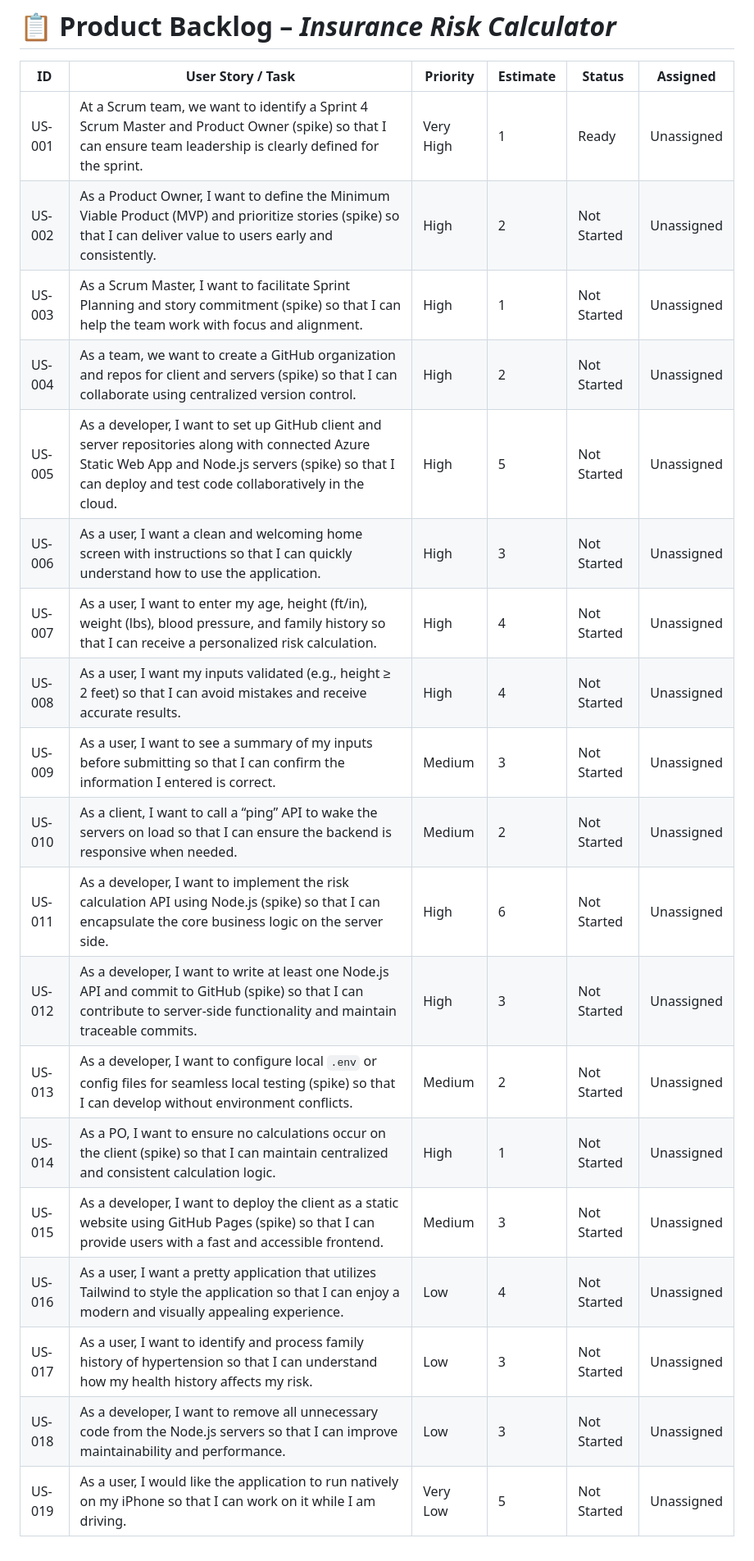
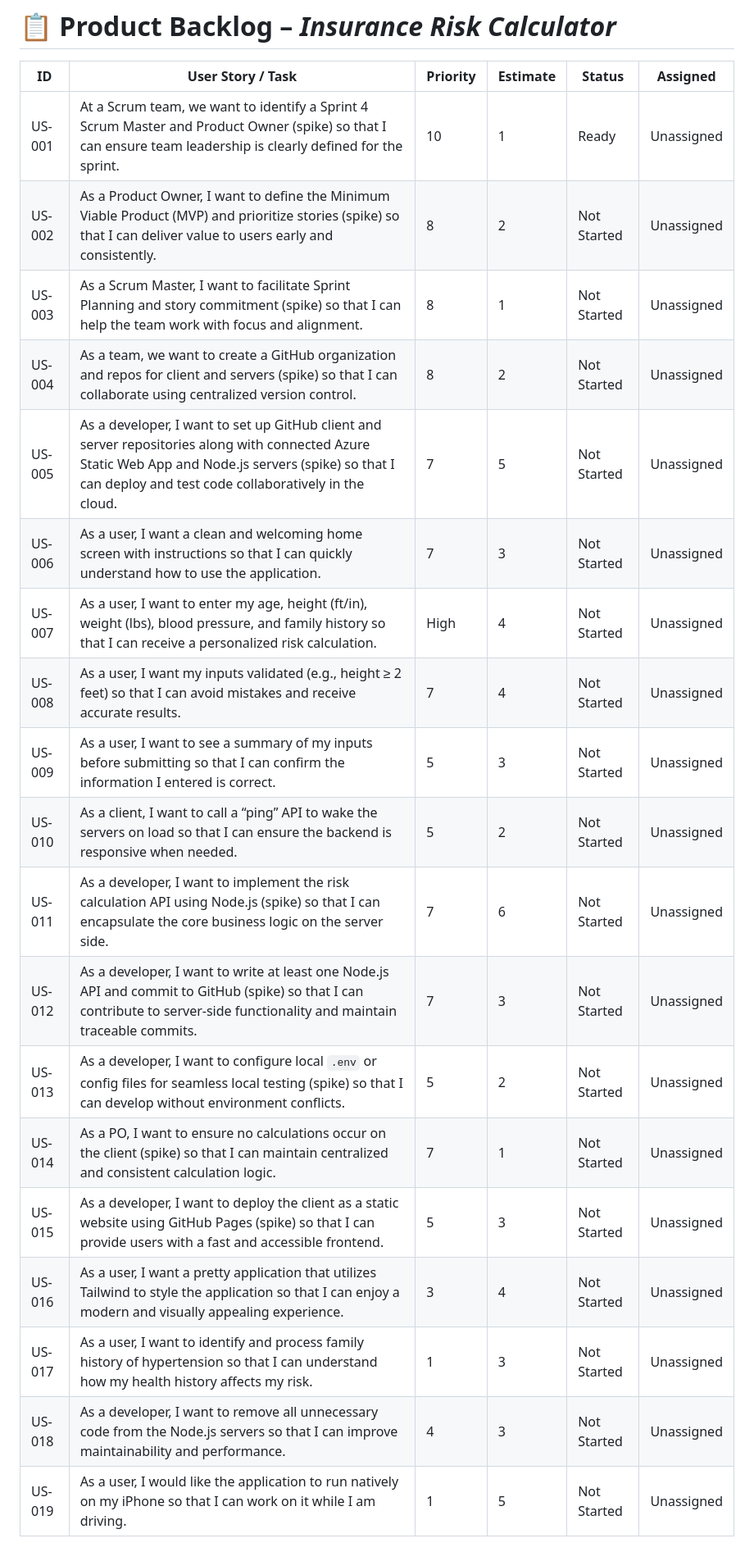
Before and after one commit to EricJPogue/product-backlog-hirc, a Markdown page: backlog.md, the part around the change. Shown at 82% size. Drawn GitHub-style.

```diff
--- a/backlog.md
+++ b/backlog.md
@@ -8,22 +8,22 @@ permalink: /backlog/
 
 | **ID** | **User Story / Task** | **Priority** | **Estimate** | **Status** | **Assigned** |
 |--------|------------------------|--------------|--------------|------------|--------------|
-| US-001 | At a Scrum team, we want to identify a Sprint 4 Scrum Master and Product Owner (spike) so that I can ensure team leadership is clearly defined for the sprint. | Very High | 1 | Ready | Unassigned |
-| US-002 | As a Product Owner, I want to define the Minimum Viable Product (MVP) and prioritize stories (spike) so that I can deliver value to users early and consistently. | High | 2 | Not Started | Unassigned |
-| US-003 | As a Scrum Master, I want to facilitate Sprint Planning and story commitment (spike) so that I can help the team work with focus and alignment. | High | 1 | Not Started | Unassigned |
-| US-004 | As a team, we want to create a GitHub organization and repos for client and servers (spike) so that I can collaborate using centralized version control. | High | 2 | Not Started | Unassigned |
-| US-005 | As a developer, I want to set up GitHub client and server repositories along with connected Azure Static Web App and Node.js servers (spike) so that I can deploy and test code collaboratively in the cloud. | High | 5 | Not Started | Unassigned |
-| US-006 | As a user, I want a clean and welcoming home screen with instructions so that I can quickly understand how to use the application. | High | 3 | Not Started | Unassigned |
+| US-001 | At a Scrum team, we want to identify a Sprint 4 Scrum Master and Product Owner (spike) so that I can ensure team leadership is clearly defined for the sprint. | 10 | 1 | Ready | Unassigned |
+| US-002 | As a Product Owner, I want to define the Minimum Viable Product (MVP) and prioritize stories (spike) so that I can deliver value to users early and consistently. | 8 | 2 | Not Started | Unassigned |
+| US-003 | As a Scrum Master, I want to facilitate Sprint Planning and story commitment (spike) so that I can help the team work with focus and alignment. | 8 | 1 | Not Started | Unassigned |
+| US-004 | As a team, we want to create a GitHub organization and repos for client and servers (spike) so that I can collaborate using centralized version control. | 8 | 2 | Not Started | Unassigned |
+| US-005 | As a developer, I want to set up GitHub client and server repositories along with connected Azure Static Web App and Node.js servers (spike) so that I can deploy and test code collaboratively in the cloud. | 7 | 5 | Not Started | Unassigned |
+| US-006 | As a user, I want a clean and welcoming home screen with instructions so that I can quickly understand how to use the application. | 7 | 3 | Not Started | Unassigned |
 | US-007 | As a user, I want to enter my age, height (ft/in), weight (lbs), blood pressure, and family history so that I can receive a personalized risk calculation. | High | 4 | Not Started | Unassigned |
-| US-008 | As a user, I want my inputs validated (e.g., height ≥ 2 feet) so that I can avoid mistakes and receive accurate results. | High | 4 | Not Started | Unassigned |
-| US-009 | As a user, I want to see a summary of my inputs before submitting so that I can confirm the information I entered is correct. | Medium | 3 | Not Started | Unassigned |
-| US-010 | As a client, I want to call a “ping” API to wake the servers on load so that I can ensure the backend is responsive when needed. | Medium | 2 | Not Started | Unassigned |
-| US-011 | As a developer, I want to implement the risk calculation API using Node.js (spike) so that I can encapsulate the core business logic on the server side. | High | 6 | Not Started | Unassigned |
-| US-012 | As a developer, I want to write at least one Node.js API and commit to GitHub (spike) so that I can contribute to server-side functionality and maintain traceable commits. | High | 3 | Not Started | Unassigned |
-| US-013 | As a developer, I want to configure local `.env` or config files for seamless local testing (spike) so that I can develop without environment conflicts. | Medium | 2 | Not Started | Unassigned |
-| US-014 | As a PO, I want to ensure no calculations occur on the client (spike) so that I can maintain centralized and consistent calculation logic. | High | 1 | Not Started | Unassigned |
-| US-015 | As a developer, I want to deploy the client as a static website using GitHub Pages (spike) so that I can provide users with a fast and accessible frontend. | Medium | 3 | Not Started | Unassigned |
-| US-016 | As a user, I want a pretty application that utilizes Tailwind to style the application so that I can enjoy a modern and visually appealing experience. | Low | 4 | Not Started | Unassigned |
-| US-017 | As a user, I want to identify and process family history of hypertension so that I can understand how my health history affects my risk. | Low | 3 | Not Started | Unassigned |
-| US-018 | As a developer, I want to remove all unnecessary code from the Node.js servers so that I can improve maintainability and performance. | Low | 3 | Not Started | Unassigned |
-| US-019 | As a user, I would like the application to run natively on my iPhone so that I can work on it while I am driving. | Very Low | 5 | Not Started | Unassigned |
+| US-008 | As a user, I want my inputs validated (e.g., height ≥ 2 feet) so that I can avoid mistakes and receive accurate results. | 7 | 4 | Not Started | Unassigned |
+| US-009 | As a user, I want to see a summary of my inputs before submitting so that I can confirm the information I entered is correct. | 5 | 3 | Not Started | Unassigned |
+| US-010 | As a client, I want to call a “ping” API to wake the servers on load so that I can ensure the backend is responsive when needed. | 5 | 2 | Not Started | Unassigned |
+| US-011 | As a developer, I want to implement the risk calculation API using Node.js (spike) so that I can encapsulate the core business logic on the server side. | 7 | 6 | Not Started | Unassigned |
+| US-012 | As a developer, I want to write at least one Node.js API and commit to GitHub (spike) so that I can contribute to server-side functionality and maintain traceable commits. | 7 | 3 | Not Started | Unassigned |
+| US-013 | As a developer, I want to configure local `.env` or config files for seamless local testing (spike) so that I can develop without environment conflicts. | 5 | 2 | Not Started | Unassigned |
+| US-014 | As a PO, I want to ensure no calculations occur on the client (spike) so that I can maintain centralized and consistent calculation logic. | 7 | 1 | Not Started | Unassigned |
+| US-015 | As a developer, I want to deploy the client as a static website using GitHub Pages (spike) so that I can provide users with a fast and accessible frontend. | 5 | 3 | Not Started | Unassigned |
+| US-016 | As a user, I want a pretty application that utilizes Tailwind to style the application so that I can enjoy a modern and visually appealing experience. | 3 | 4 | Not Started | Unassigned |
+| US-017 | As a user, I want to identify and process family history of hypertension so that I can understand how my health history affects my risk. | 1 | 3 | Not Started | Unassigned |
+| US-018 | As a developer, I want to remove all unnecessary code from the Node.js servers so that I can improve maintainability and performance. | 4 | 3 | Not Started | Unassigned |
+| US-019 | As a user, I would like the application to run natively on my iPhone so that I can work on it while I am driving. | 1 | 5 | Not Started | Unassigned |
```
